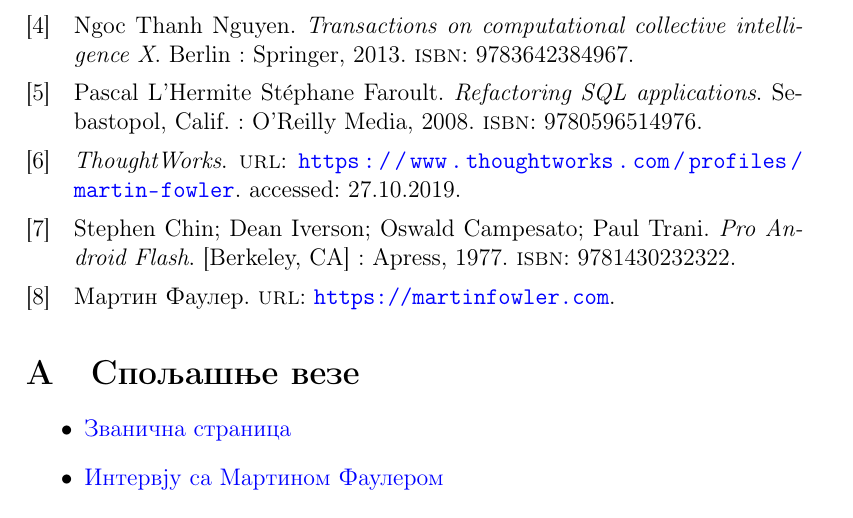
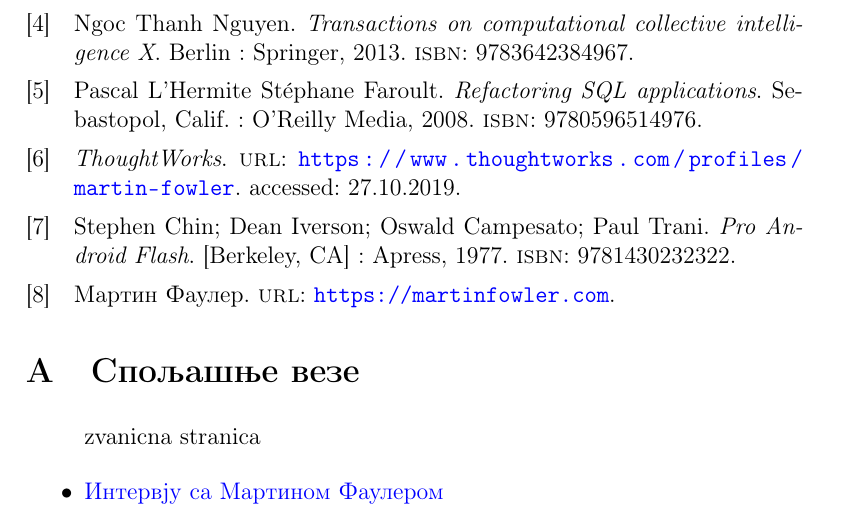
Before and after one commit to MarijaRistic23/12_Martin_Fowler, a LaTeX document (Seminarski/martin.tex): part of page 5 of 6, cut so that both start at the same text. Compiled offline with pdfLaTeX.

Commit message:
Dodavanje spoljasnjih veza

```diff
--- a/Seminarski/martin.tex
+++ b/Seminarski/martin.tex
@@ -77,7 +77,7 @@
 
 \section{Спољашње везе}
 \begin{itemize}
-    \item \href{https://martinfowler.com/}{Званична страница}
+    zvanicna stranica
     \item \href{https://www.artima.com/intv/martin.html}{Интервју са Мартином Фаулером}
 \end{itemize}
 \begin{table}
```
